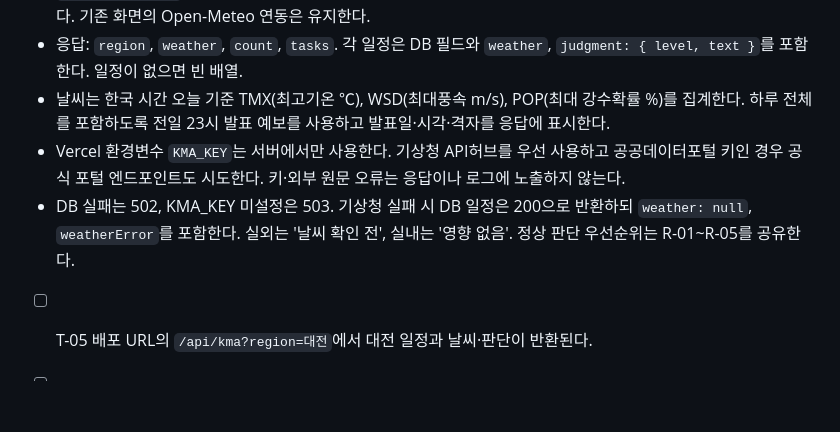
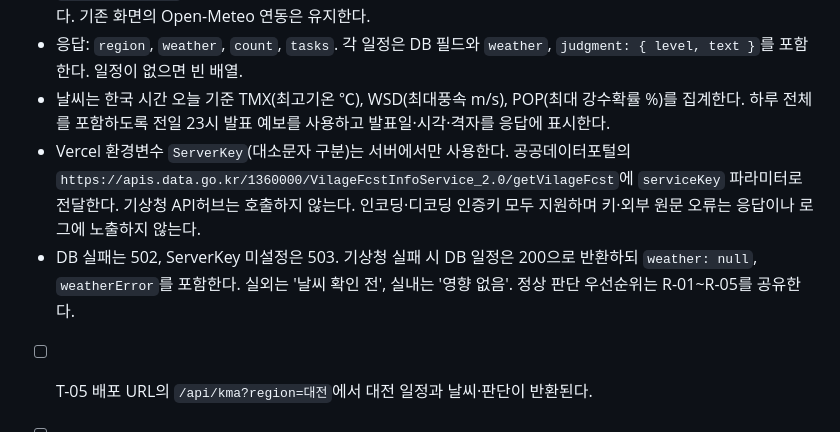
Before and after one commit to red1028/weather-board, a Markdown page: PRD.md, the part around the change. GitHub-like rendering; blank space fills up the shorter version.

Commit message:
docs: 공공데이터포털 및 ServerKey 설정 정정

```diff
--- a/PRD.md
+++ b/PRD.md
@@ -57,7 +57,7 @@
 - `public.wx_tasks`에서 region이 일치하는 일정만 읽는다. 날씨·판단은 요청 시 계산하며 DB에 새로 저장하지 않는다. 기존 화면의 Open-Meteo 연동은 유지한다.
 - 응답: `region`, `weather`, `count`, `tasks`. 각 일정은 DB 필드와 `weather`, `judgment: { level, text }`를 포함한다. 일정이 없으면 빈 배열.
 - 날씨는 한국 시간 오늘 기준 TMX(최고기온 ℃), WSD(최대풍속 m/s), POP(최대 강수확률 %)를 집계한다. 하루 전체를 포함하도록 전일 23시 발표 예보를 사용하고 발표일·시각·격자를 응답에 표시한다.
-- Vercel 환경변수 `KMA_KEY`는 서버에서만 사용한다. 기상청 API허브를 우선 사용하고 공공데이터포털 키인 경우 공식 포털 엔드포인트도 시도한다. 키·외부 원문 오류는 응답이나 로그에 노출하지 않는다.
-- DB 실패는 502, KMA_KEY 미설정은 503. 기상청 실패 시 DB 일정은 200으로 반환하되 `weather: null`, `weatherError`를 포함한다. 실외는 '날씨 확인 전', 실내는 '영향 없음'. 정상 판단 우선순위는 R-01~R-05를 공유한다.
+- Vercel 환경변수 `ServerKey`(대소문자 구분)는 서버에서만 사용한다. 공공데이터포털의 `https://apis.data.go.kr/1360000/VilageFcstInfoService_2.0/getVilageFcst`에 `serviceKey` 파라미터로 전달한다. 기상청 API허브는 호출하지 않는다. 인코딩·디코딩 인증키 모두 지원하며 키·외부 원문 오류는 응답이나 로그에 노출하지 않는다.
+- DB 실패는 502, ServerKey 미설정은 503. 기상청 실패 시 DB 일정은 200으로 반환하되 `weather: null`, `weatherError`를 포함한다. 실외는 '날씨 확인 전', 실내는 '영향 없음'. 정상 판단 우선순위는 R-01~R-05를 공유한다.
 - [ ] T-05 배포 URL의 `/api/kma?region=대전`에서 대전 일정과 날씨·판단이 반환된다.
 - [ ] T-06 잘못된 지역·날씨 장애·빈 일정에서도 위 응답 규칙을 따른다.
```
